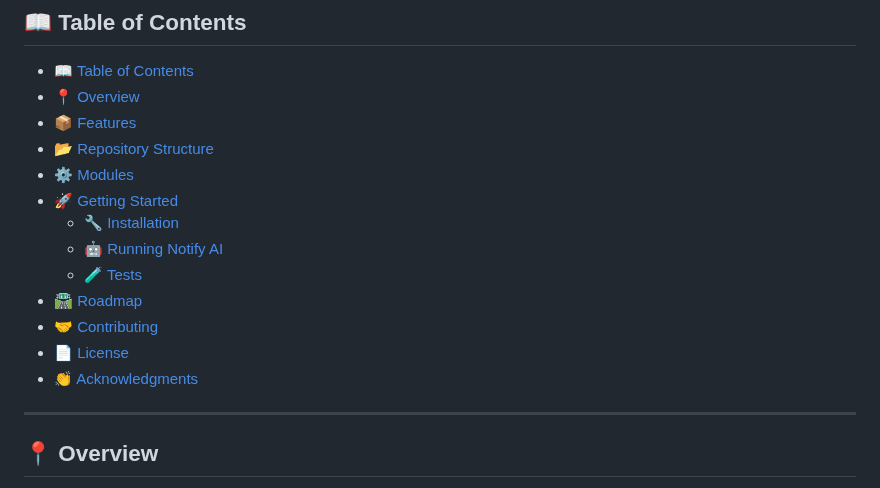
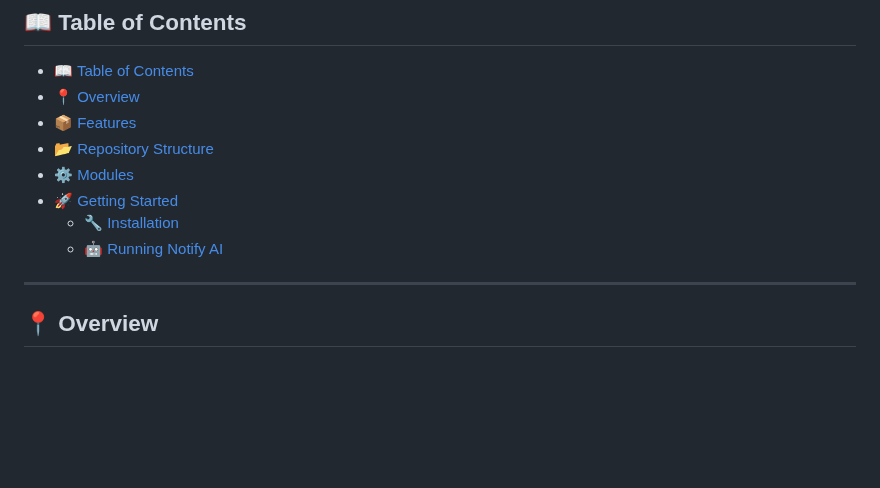
Before and after one commit to aravindr001/notify2, a Markdown page: README.md, the part around the change. GitHub-like rendering; blank space fills up the shorter version.

```diff
--- a/README.md
+++ b/README.md
@@ -25,11 +25,6 @@
 - [🚀 Getting Started](#-getting-started)
     - [🔧 Installation](#-installation)
     - [🤖 Running Notify AI](#-running-notify-ai)
-    - [🧪 Tests](#-tests)
-- [🛣 Roadmap](#-roadmap)
-- [🤝 Contributing](#-contributing)
-- [📄 License](#-license)
-- [👏 Acknowledgments](#-acknowledgments)
 
 ---
 
```
